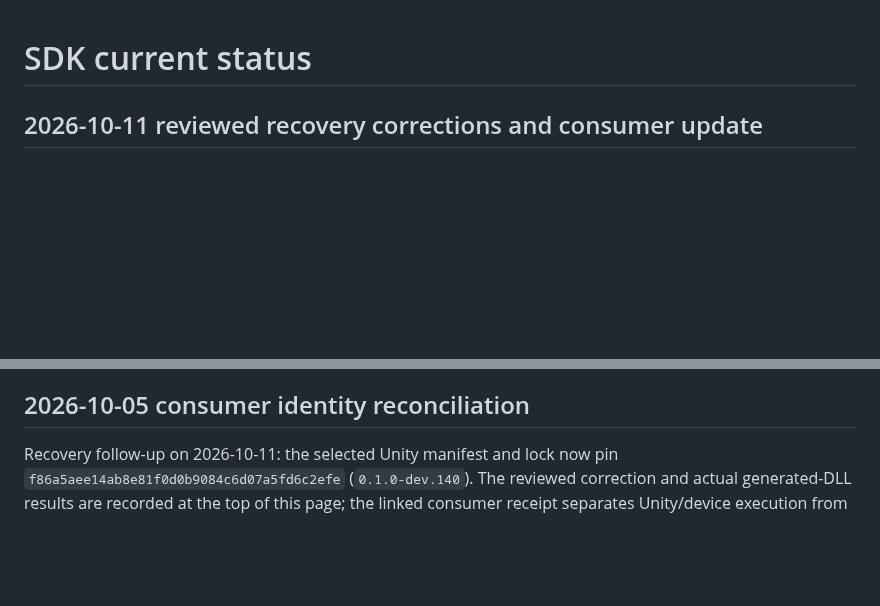
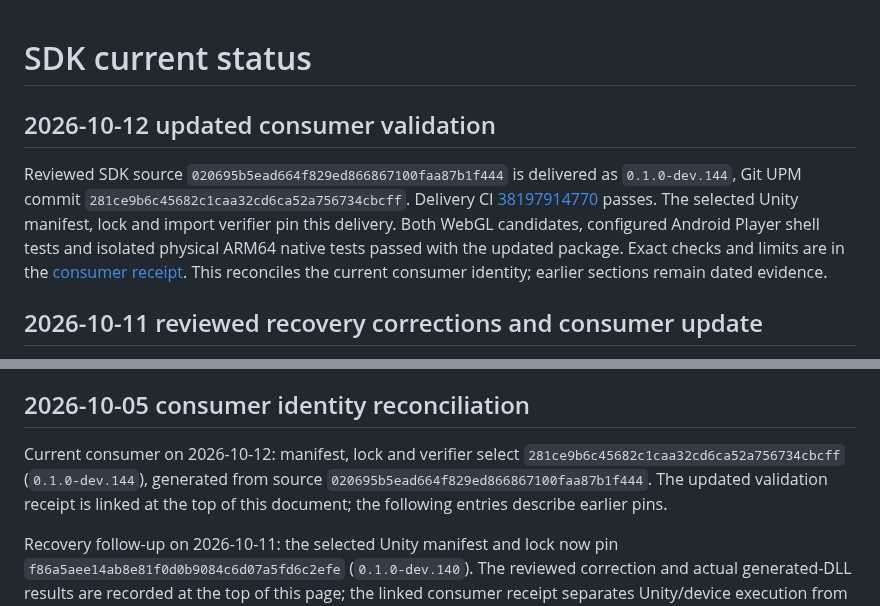
Before and after one commit to gindemit/game-platform-dotnet, a Markdown page: docs/IMPLEMENTATION_STATUS.md, 2 parts joined by grey strips. GitHub-like rendering; blank space fills up the shorter version.

Commit message:
docs: reconcile validated dev144 consumer identity [skip ci]

```diff
--- a/docs/IMPLEMENTATION_STATUS.md
+++ b/docs/IMPLEMENTATION_STATUS.md
@@ -1,4 +1,15 @@
 # SDK current status
+
+## 2026-10-12 updated consumer validation
+
+Reviewed SDK source `020695b5ead664f829ed866867100faa87b1f444` is delivered as
+`0.1.0-dev.144`, Git UPM commit `281ce9b6c45682c1caa32cd6ca52a756734cbcff`.
+Delivery CI [38197914770](https://github.com/gindemit/game-platform-dotnet/actions/runs/38197914770)
+passes. The selected Unity manifest, lock and import verifier pin this delivery.
+Both WebGL candidates, configured Android Player shell tests and isolated physical
+ARM64 native tests passed with the updated package. Exact checks and limits are in
+the [consumer receipt](https://github.com/gindemit/MrSquareUnity/blob/main/Docs/Implementation/PlatformValidation/2026-10-12-sdk-dev144.md).
+This reconciles the current consumer identity; earlier sections remain dated evidence.
 
 ## 2026-10-11 reviewed recovery corrections and consumer update
 
@@ -116,6 +127,11 @@ behavior or physical acceptance of this payload.
 
 ## 2026-10-05 consumer identity reconciliation
 
+Current consumer on 2026-10-12: manifest, lock and verifier select
+`281ce9b6c45682c1caa32cd6ca52a756734cbcff` (`0.1.0-dev.144`), generated from
+source `020695b5ead664f829ed866867100faa87b1f444`. The updated validation receipt
+is linked at the top of this document; the following entries describe earlier pins.
+
 Recovery follow-up on 2026-10-11: the selected Unity manifest and lock now pin
 `f86a5aee14ab8e81f0d0b9084c6d07a5fd6c2efe` (`0.1.0-dev.140`). The reviewed
 correction and actual generated-DLL results are recorded at the top of this page;
```
